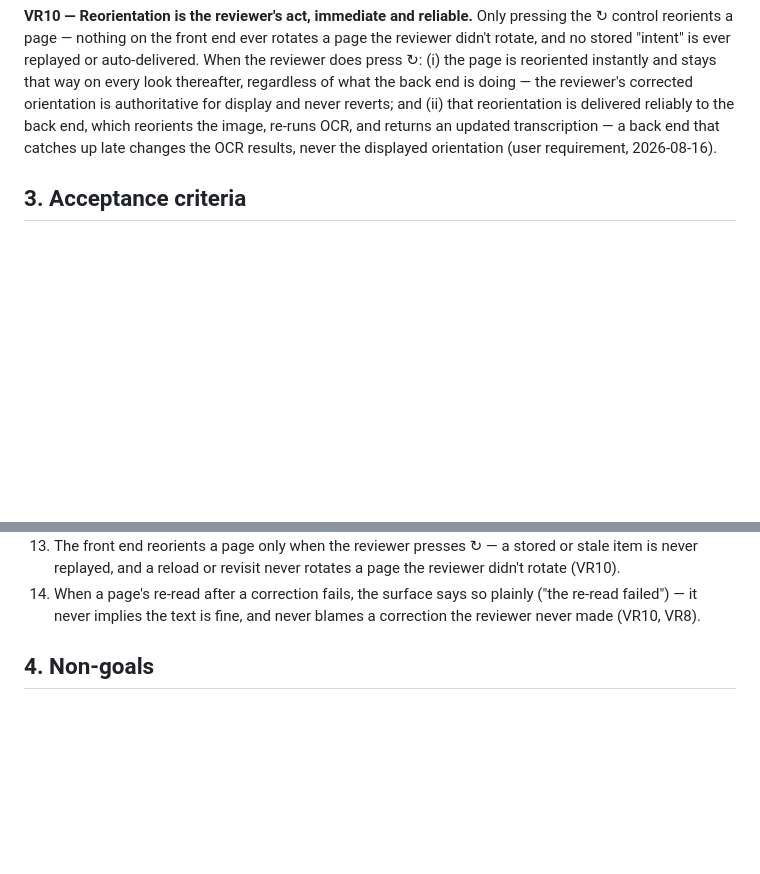
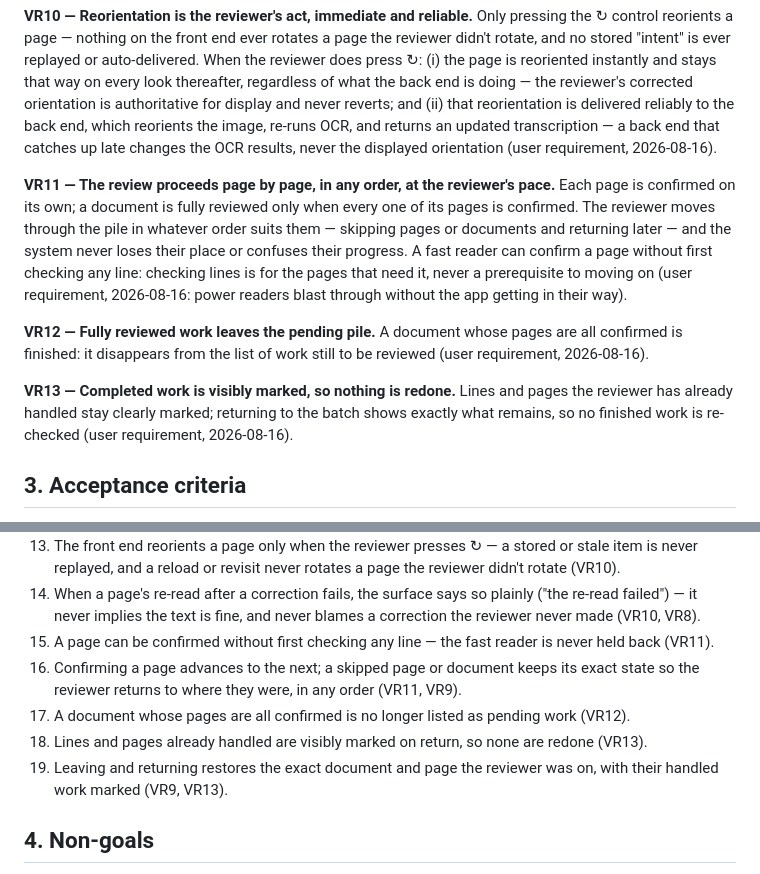
Before and after one commit to ashbywinch/the-loft, a Markdown page: docs/prd/TRANSCRIPTION-REVIEW-PRD.md, 2 parts joined by grey strips. GitHub-like rendering; blank space fills up the shorter version.

Commit message:
Record review-flow requirements: page-by-page, any order, resumable
Adds PRD VR11-13 + acceptance 15-19 (user requirements, not mechanics):
- VR11: each page is confirmed on its own; a document is done when all its
  pages are confirmed; the reviewer moves freely (skip/return) in any order
  without the system losing place or progress; a fast reader can confirm a
  page without first checking any line (power users are never held back).
- VR12: fully reviewed documents leave the pending pile.
- VR13: completed lines/pages are visibly marked so nothing is redone;
  returning restores the exact document+page with handled work marked.

Design-decisions register gains a matching row; extra navigation is held
back until the reviewer has tried the basics.

```diff
--- a/docs/prd/TRANSCRIPTION-REVIEW-PRD.md
+++ b/docs/prd/TRANSCRIPTION-REVIEW-PRD.md
@@ -87,6 +87,25 @@ reorients the image, re-runs OCR, and returns an updated transcription —
 a back end that catches up late changes the OCR results, never the
 displayed orientation (user requirement, 2026-08-16).
 
+**VR11 — The review proceeds page by page, in any order, at the reviewer's
+pace.** Each page is confirmed on its own; a document is fully reviewed
+only when every one of its pages is confirmed. The reviewer moves through
+the pile in whatever order suits them — skipping pages or documents and
+returning later — and the system never loses their place or confuses their
+progress. A fast reader can confirm a page without first checking any
+line: checking lines is for the pages that need it, never a prerequisite
+to moving on (user requirement, 2026-08-16: power readers blast through
+without the app getting in their way).
+
+**VR12 — Fully reviewed work leaves the pending pile.** A document whose
+pages are all confirmed is finished: it disappears from the list of work
+still to be reviewed (user requirement, 2026-08-16).
+
+**VR13 — Completed work is visibly marked, so nothing is redone.** Lines
+and pages the reviewer has already handled stay clearly marked; returning
+to the batch shows exactly what remains, so no finished work is re-checked
+(user requirement, 2026-08-16).
+
 ## 3. Acceptance criteria
 
 1. A reviewer opening a batch knows at a glance what each document is and
@@ -124,6 +143,17 @@ displayed orientation (user requirement, 2026-08-16).
 14. When a page's re-read after a correction fails, the surface says so
     plainly ("the re-read failed") — it never implies the text is fine,
     and never blames a correction the reviewer never made (VR10, VR8).
+15. A page can be confirmed without first checking any line — the fast
+    reader is never held back (VR11).
+16. Confirming a page advances to the next; a skipped page or document
+    keeps its exact state so the reviewer returns to where they were, in
+    any order (VR11, VR9).
+17. A document whose pages are all confirmed is no longer listed as
+    pending work (VR12).
+18. Lines and pages already handled are visibly marked on return, so none
+    are redone (VR13).
+19. Leaving and returning restores the exact document and page the
+    reviewer was on, with their handled work marked (VR9, VR13).
 
 ## 4. Non-goals
 
```
Also changed, not shown: docs/plans/design-decisions.md (+2 -1 lines).
